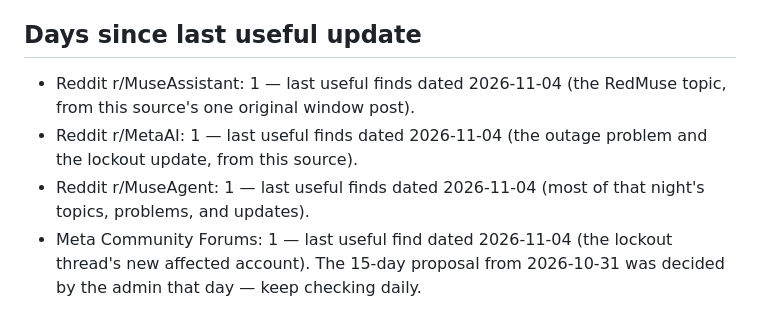
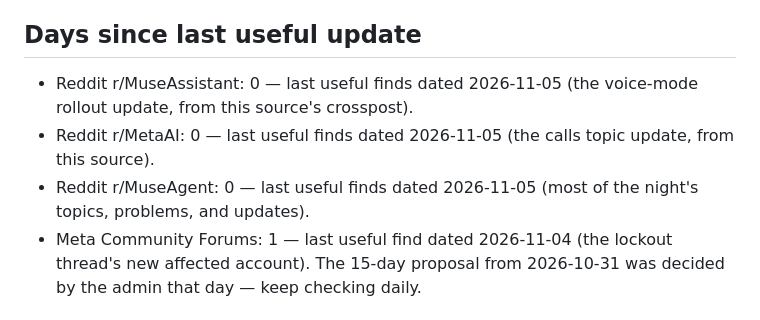
Before and after one commit to claypnw/report-on-muse-ai-communities, a Markdown page: state.md, the part around one of its changes. Drawn GitHub-style.

```diff
--- a/state.md
+++ b/state.md
@@ -21,9 +22,9 @@
 - Rename: 2026-10-22 (the admin's order) — the report file, the repository, and the job's wording all carry the report's name: file report-on-muse-ai-communities.md, repository claypnw/report-on-muse-ai-communities.
 
 ## Days since last useful update
-- Reddit r/MuseAssistant: 1 — last useful finds dated 2026-11-04 (the RedMuse topic, from this source's one original window post).
-- Reddit r/MetaAI: 1 — last useful finds dated 2026-11-04 (the outage problem and the lockout update, from this source).
-- Reddit r/MuseAgent: 1 — last useful finds dated 2026-11-04 (most of that night's topics, problems, and updates).
+- Reddit r/MuseAssistant: 0 — last useful finds dated 2026-11-05 (the voice-mode rollout update, from this source's crosspost).
+- Reddit r/MetaAI: 0 — last useful finds dated 2026-11-05 (the calls topic update, from this source).
+- Reddit r/MuseAgent: 0 — last useful finds dated 2026-11-05 (most of the night's topics, problems, and updates).
 - Meta Community Forums: 1 — last useful find dated 2026-11-04 (the lockout thread's new affected account). The 15-day proposal from 2026-10-31 was decided by the admin that day — keep checking daily.
 
 ## Notes
```
Also changed, not shown: other parts of state.md (+2 -1 lines).
